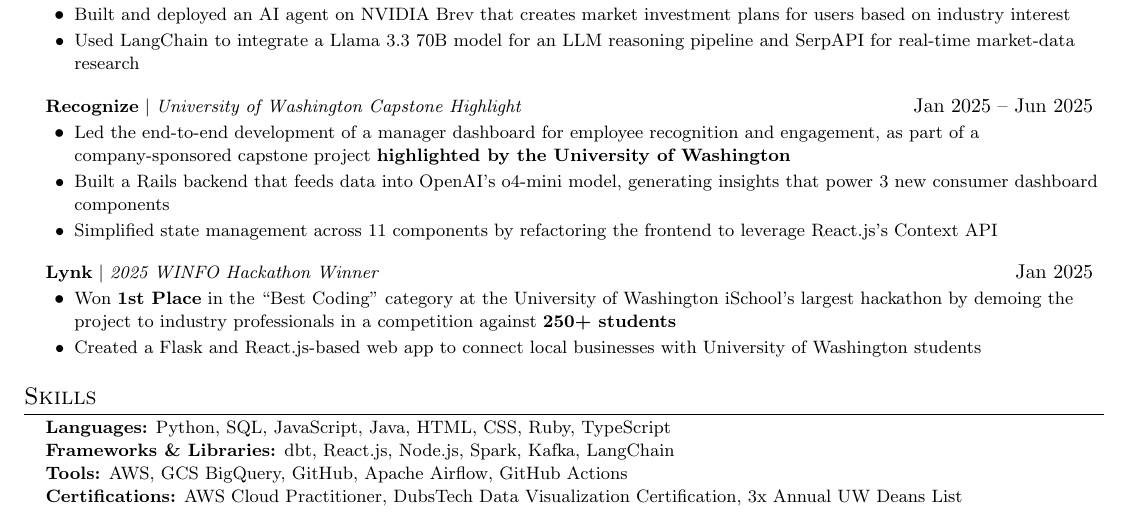
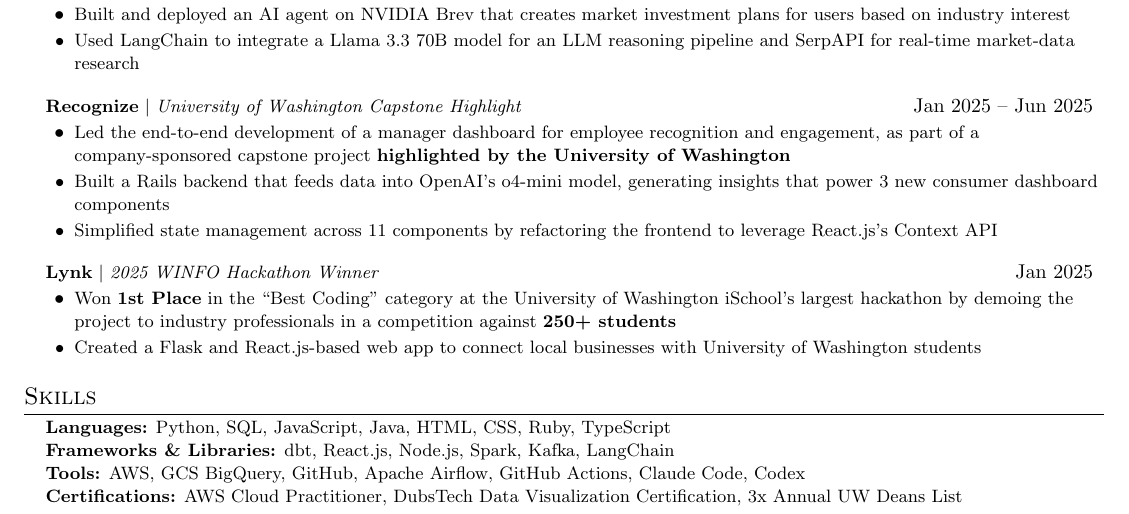
Before and after one commit to Asad-Jaffery/Resume, a LaTeX CV (resumes/asad_jaffery_resume.tex): part of the page, cut so that both start at the same text. Compiled offline with pdfLaTeX.

Commit message:
feat: add claude code and codex to tools

```diff
--- a/resumes/asad_jaffery_resume.tex
+++ b/resumes/asad_jaffery_resume.tex
@@ -165,7 +165,7 @@
    \small{\item{
      \textbf{Languages:} Python, SQL, JavaScript, Java, HTML, CSS, Ruby, TypeScript \\
      \textbf{Frameworks \& Libraries:} dbt, React.js, Node.js, Spark, Kafka, LangChain \\
-     \textbf{Tools:} AWS, GCS BigQuery, GitHub, Apache Airflow, GitHub Actions \\
+     \textbf{Tools:} AWS, GCS BigQuery, GitHub, Apache Airflow, GitHub Actions, Claude Code, Codex \\
      \textbf{Certifications:} AWS Cloud Practitioner, DubsTech Data Visualization Certification, 3x Annual UW Deans List
    }}
  \end{itemize}
```
Also changed, not shown: resumes/asad_jaffery_resume_1.tex (+1 -1 lines), resumes/asad_jaffery_resume.pdf, resumes/asad_jaffery_resume_1.pdf.
